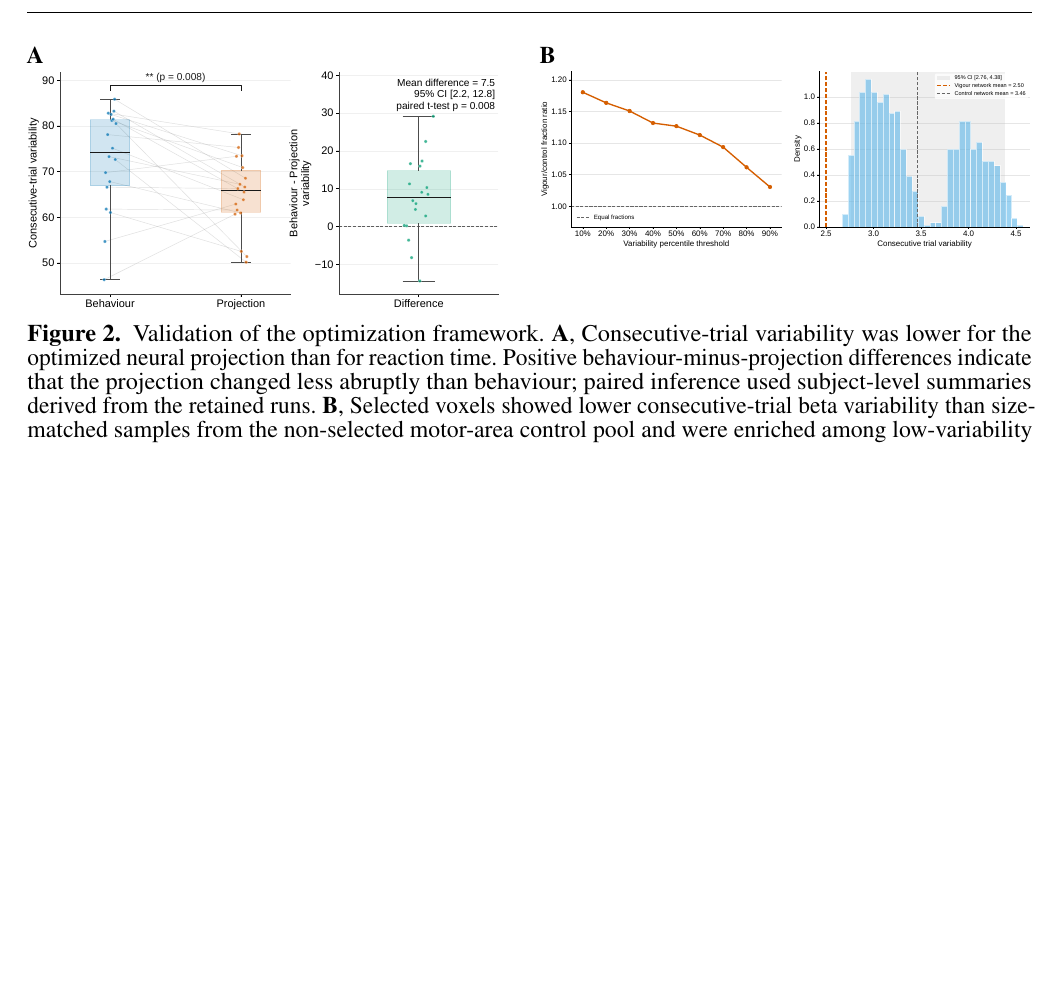
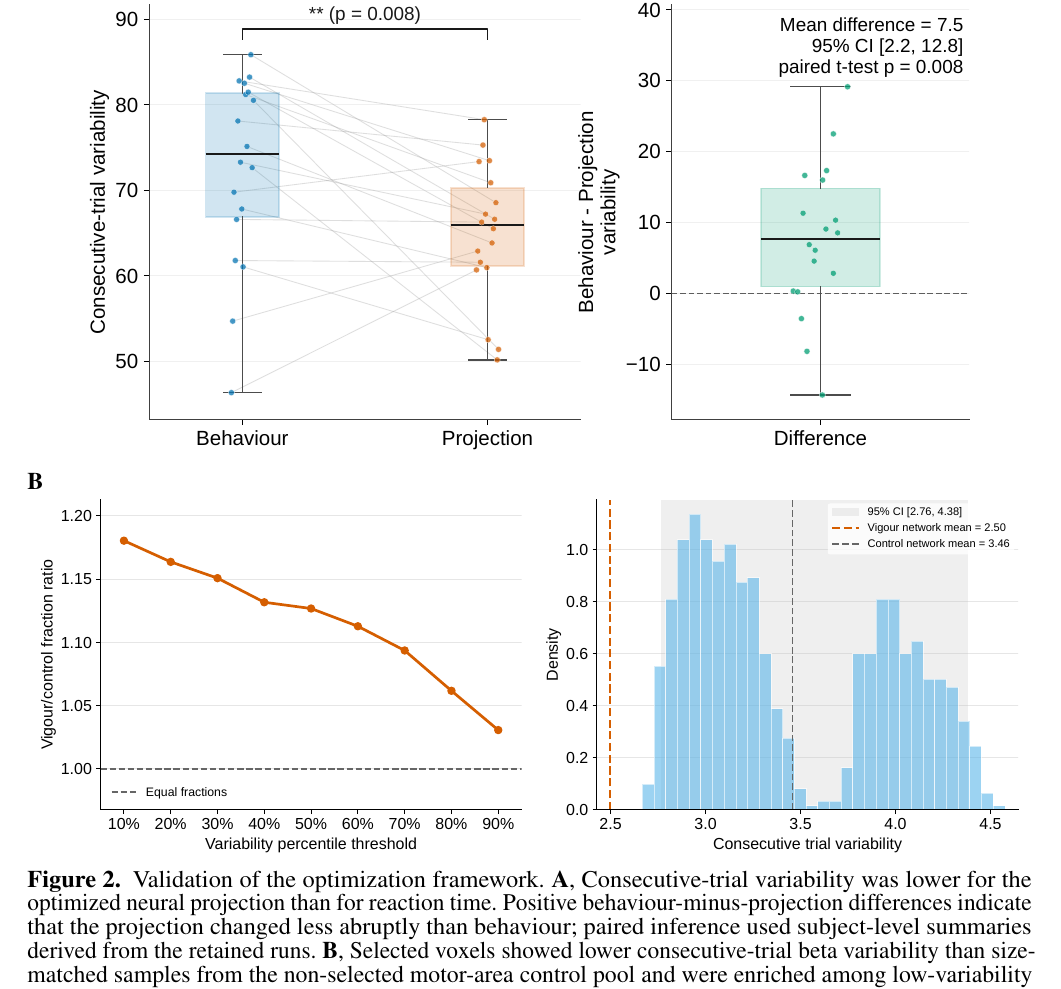
Before and after one commit to zahra1379kavian/Master_paper_new, a LaTeX document (main.tex): part of page 14 of 18, cut so that both start at the same text, the shorter picture padded with empty space. Compiled offline with pdfLaTeX.

Commit message:
Adjust figure layouts for improved presentation and clarity in main.tex

```diff
--- a/main.tex
+++ b/main.tex
@@ -256,20 +256,20 @@ Supplementary material for this article is provided in the accompanying Suppleme
 \end{figure}
 
 \clearpage
-\begin{figure}[!htbp]
+\begin{figure}[!p]
     \centering
-    \begin{minipage}[t]{0.47\textwidth}
+    \begin{minipage}{\textwidth}
         \noindent\textbf{A}\par\vspace{0.2em}
         \centering
-        \includegraphics[width=\textwidth]{main_figures/OptimizationValidation_projection.pdf}
-    \end{minipage}\hfill
-    \begin{minipage}[t]{0.49\textwidth}
+        \includegraphics[width=0.88\textwidth]{main_figures/OptimizationValidation_projection.pdf}
+    \end{minipage}\par\vspace{0.8em}
+    \begin{minipage}{\textwidth}
         \noindent\textbf{B}\par\vspace{0.2em}
         \centering
-        \includegraphics[width=\textwidth]{main_figures/OptimizationValidation_voxel_stability.pdf}
+        \includegraphics[width=0.98\textwidth]{main_figures/OptimizationValidation_voxel_stability.pdf}
     \end{minipage}
     \caption{Validation of the optimization framework. \textbf{A}, Consecutive-trial variability was lower for the optimized neural projection than for reaction time. Positive behaviour-minus-projection differences indicate that the projection changed less abruptly than behaviour; paired inference used subject-level summaries derived from the retained runs. \textbf{B}, Selected voxels showed lower consecutive-trial beta variability than size-matched samples from the non-selected motor-area control pool and were enriched among low-variability voxels.}
     \label{fig:optimization_validation}
 \end{figure}
 
-\begin{figure}[!htbp]
+\clearpage
```
Also changed, not shown: main.tex (7 more changed lines).
